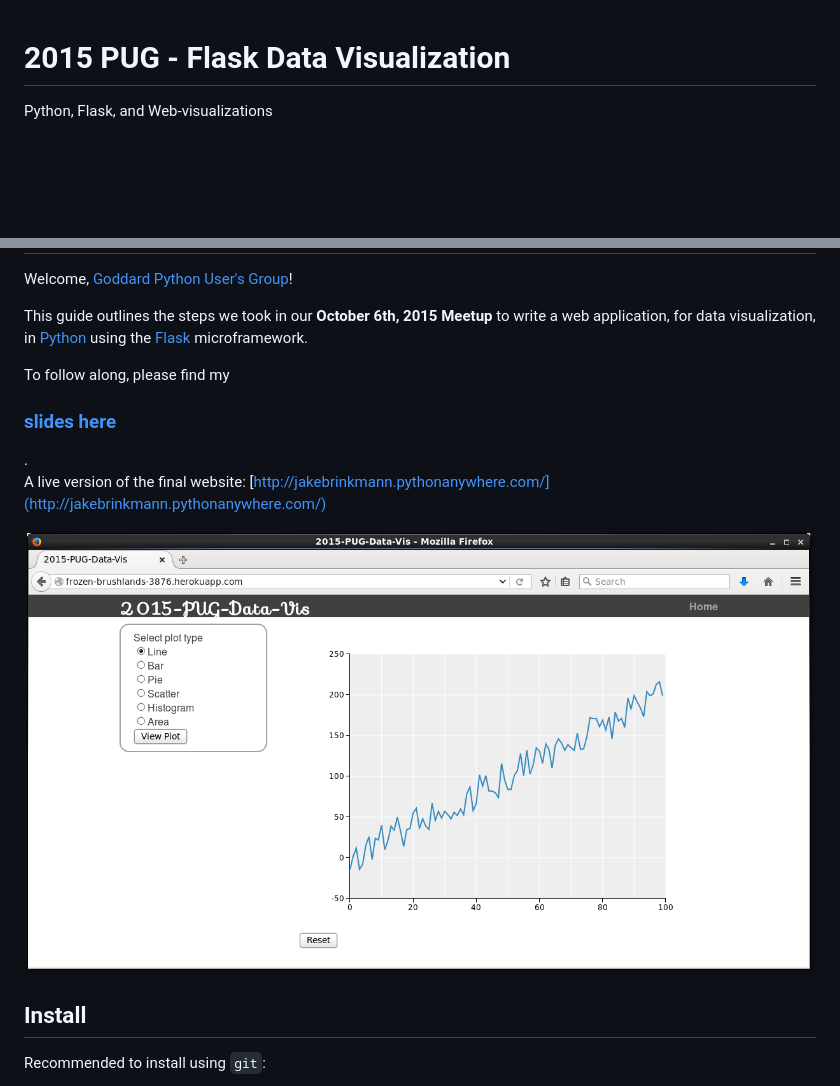
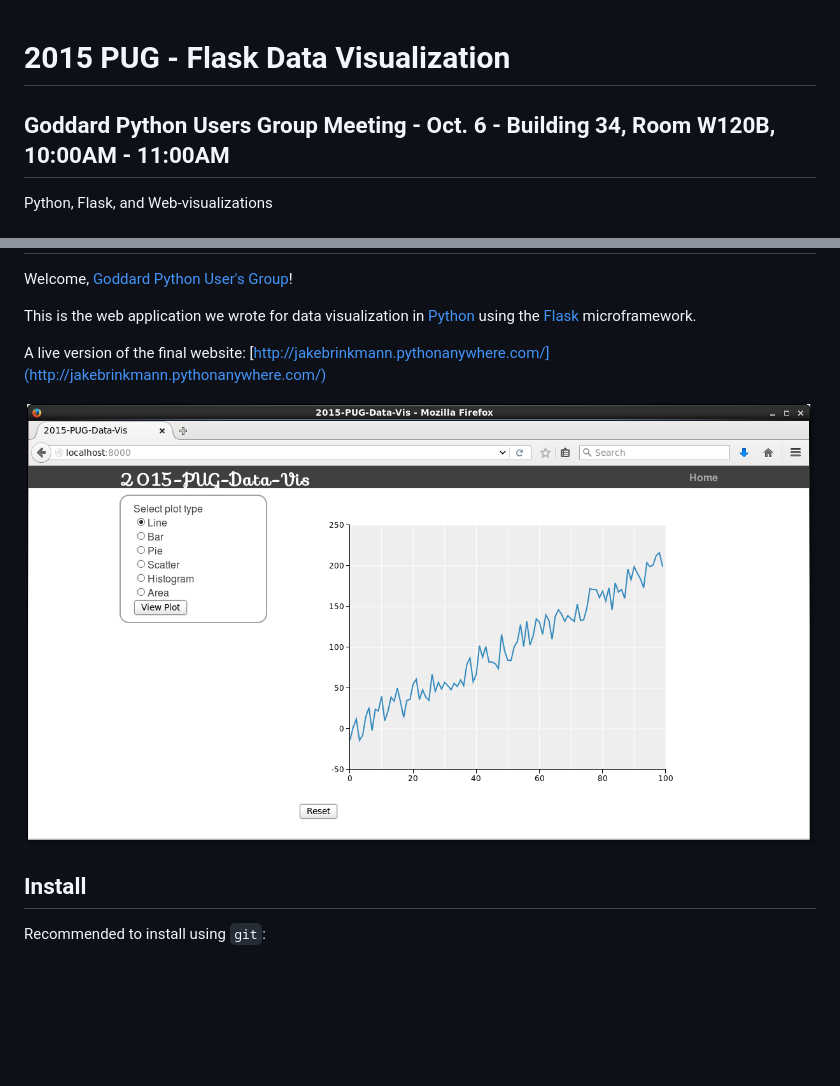
Before and after one commit to jakebrinkmann/2015-PUG-flask-data-vis, a Markdown page: README.md, 2 parts joined by grey strips. Drawn GitHub-style; pictures changed too: Screenshot.png; blank space fills up the shorter version.

Commit message:
Fix formatting of description

```diff
--- a/README.md
+++ b/README.md
@@ -1,4 +1,5 @@
 # 2015 PUG - Flask Data Visualization
+## Goddard Python Users Group Meeting - Oct. 6 - Building 34, Room W120B, 10:00AM - 11:00AM
 
 Python, Flask, and Web-visualizations
 
@@ -6,9 +7,8 @@ Python, Flask, and Web-visualizations
 
 Welcome, [Goddard Python User's Group](https://lists.nasa.gov/mailman/listinfo/gsfc-python-users)!
 
-This guide outlines the steps we took in our **October 6th, 2015 Meetup** to write a web application, for data visualization, in [Python](http://python.org/) using the [Flask](http://flask.pocoo.org/) microframework.
+This is the web application we wrote for data visualization in [Python](http://python.org/) using the [Flask](http://flask.pocoo.org/) microframework.
 
-To follow along, please find my <h3>[slides here](http://jakebrinkmann.github.io/2015-PUG-flask-data-vis)</h3>.
 A live version of the final website: [http://jakebrinkmann.pythonanywhere.com/](http://jakebrinkmann.pythonanywhere.com/)
 
 ![Screenshot](Screenshot.png)
```
Also changed, not shown: other parts of README.md (+1 -1 lines).
